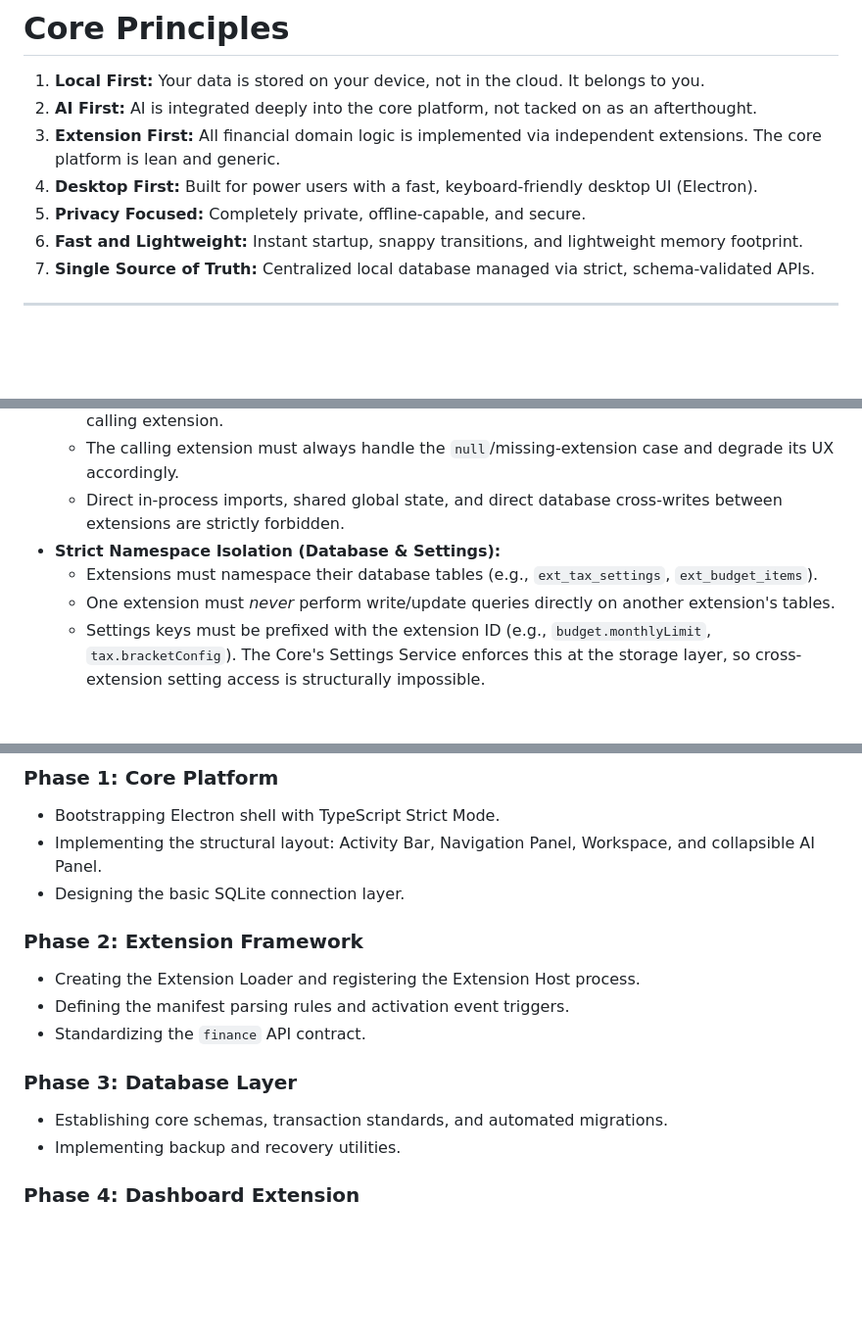
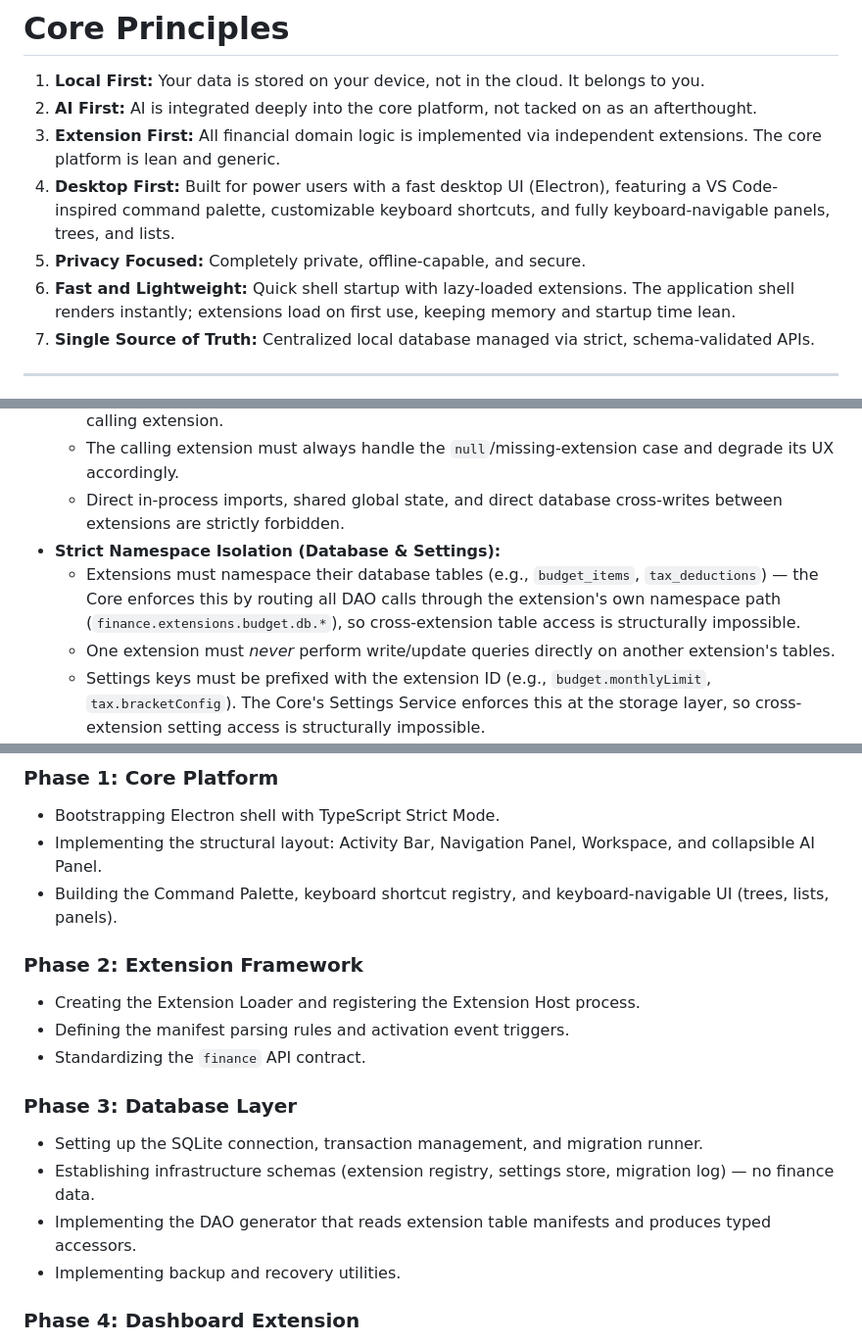
Before and after one commit to moon-lee/finance_flow_ai, a Markdown page: project_vision.md, 3 parts joined by grey strips. Shown at 98% size. Drawn GitHub-style; blank space fills up the shorter version.

```diff
--- a/project_vision.md
+++ b/project_vision.md
@@ -21,9 +21,9 @@ Unlike traditional finance applications, it treats AI as a first-class feature a
 1. **Local First:** Your data is stored on your device, not in the cloud. It belongs to you.
 2. **AI First:** AI is integrated deeply into the core platform, not tacked on as an afterthought.
 3. **Extension First:** All financial domain logic is implemented via independent extensions. The core platform is lean and generic.
-4. **Desktop First:** Built for power users with a fast, keyboard-friendly desktop UI (Electron).
+4. **Desktop First:** Built for power users with a fast desktop UI (Electron), featuring a VS Code-inspired command palette, customizable keyboard shortcuts, and fully keyboard-navigable panels, trees, and lists.
 5. **Privacy Focused:** Completely private, offline-capable, and secure.
-6. **Fast and Lightweight:** Instant startup, snappy transitions, and lightweight memory footprint.
+6. **Fast and Lightweight:** Quick shell startup with lazy-loaded extensions. The application shell renders instantly; extensions load on first use, keeping memory and startup time lean.
 7. **Single Source of Truth:** Centralized local database managed via strict, schema-validated APIs.
 
 ---
@@ -45,7 +45,7 @@ To maintain a secure, robust, and highly modular codebase, the following rules g
   * The calling extension must always handle the `null`/missing-extension case and degrade its UX accordingly.
   * Direct in-process imports, shared global state, and direct database cross-writes between extensions are strictly forbidden.
 * **Strict Namespace Isolation (Database & Settings):**
-  * Extensions must namespace their database tables (e.g., `ext_tax_settings`, `ext_budget_items`).
+  * Extensions must namespace their database tables (e.g., `budget_items`, `tax_deductions`) — the Core enforces this by routing all DAO calls through the extension's own namespace path (`finance.extensions.budget.db.*`), so cross-extension table access is structurally impossible.
   * One extension must *never* perform write/update queries directly on another extension's tables.
   * Settings keys must be prefixed with the extension ID (e.g., `budget.monthlyLimit`, `tax.bracketConfig`). The Core's Settings Service enforces this at the storage layer, so cross-extension setting access is structurally impossible.
   * Extensions declare their settings schemas (key, type, default, label) in the `contributes.configuration` block of their `package.json`. The Core reads these manifests and renders a generic settings UI for them — Core never hardcodes any domain-specific setting.
@@ -375,7 +375,7 @@ The Core owns all SQLite connection and file access. Extensions **never** open a
 ### Phase 1: Core Platform
 * Bootstrapping Electron shell with TypeScript Strict Mode.
 * Implementing the structural layout: Activity Bar, Navigation Panel, Workspace, and collapsible AI Panel.
-* Designing the basic SQLite connection layer.
+* Building the Command Palette, keyboard shortcut registry, and keyboard-navigable UI (trees, lists, panels).
 
 ### Phase 2: Extension Framework
 * Creating the Extension Loader and registering the Extension Host process.
@@ -383,7 +383,9 @@ The Core owns all SQLite connection and file access. Extensions **never** open a
 * Standardizing the `finance` API contract.
 
 ### Phase 3: Database Layer
-* Establishing core schemas, transaction standards, and automated migrations.
+* Setting up the SQLite connection, transaction management, and migration runner.
+* Establishing infrastructure schemas (extension registry, settings store, migration log) — no finance data.
+* Implementing the DAO generator that reads extension table manifests and produces typed accessors.
 * Implementing backup and recovery utilities.
 
 ### Phase 4: Dashboard Extension
```
Also changed, not shown: other parts of project_vision.md (+1 -1 lines), vision_review.md (+76 -5 lines).
